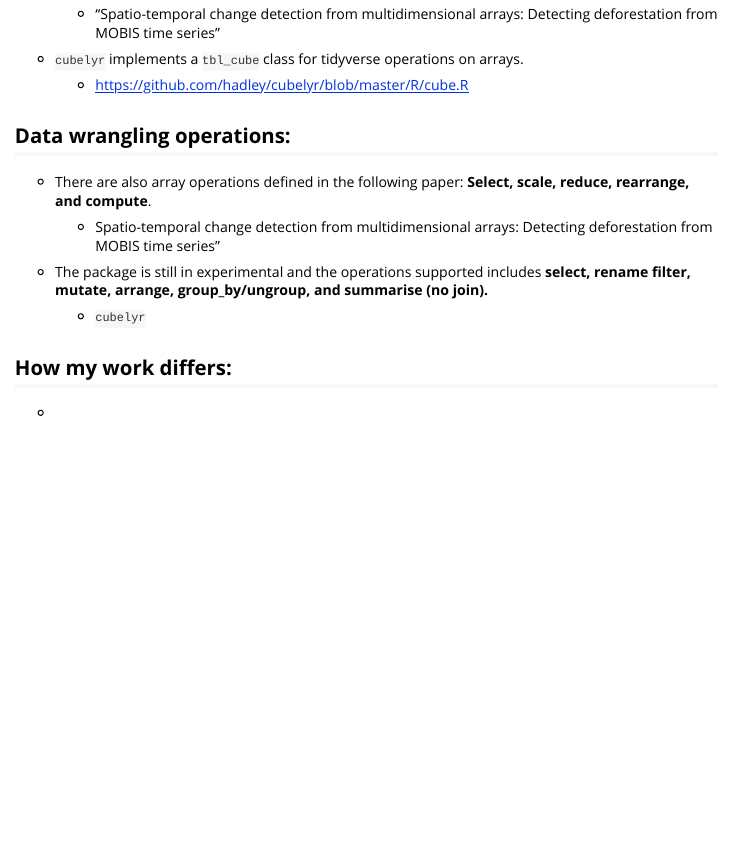
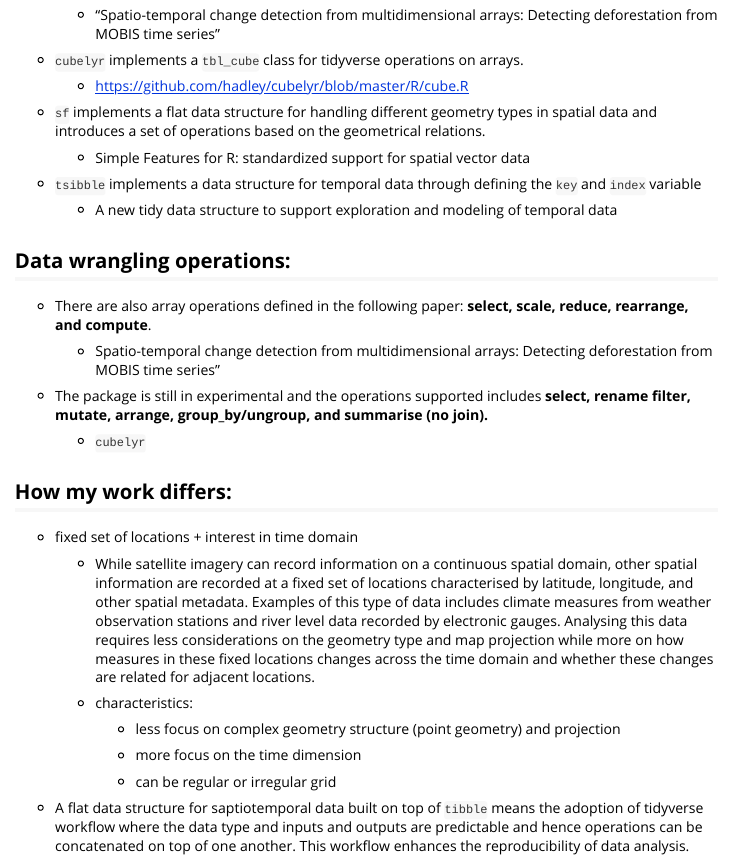
Before and after one commit to huizezhang-sherry/cubble, an R Markdown document (vignettes/data_structure.Rmd): the page in a window 1100 px wide, from 1050 px down before the commit and from 1040 px down after it, so that both start at the same text. Rendered offline with R 4.5, knitr and Pandoc, with nearby package versions; long lines of code are wrapped.

Commit message:
how my work differ + tissble + sf

```diff
--- a/vignettes/data_structure.Rmd
+++ b/vignettes/data_structure.Rmd
@@ -72,9 +69,17 @@ class(b)
 
     -   <https://github.com/hadley/cubelyr/blob/master/R/cube.R>
 
+-   `sf` implements a flat data structure for handling different geometry types in spatial data and introduces a set of operations based on the geometrical relations.
+
+    -   Simple Features for R: standardized support for spatial vector data
+
+-   `tsibble` implements a data structure for temporal data through defining the `key` and `index` variable
+
+    -   A new tidy data structure to support exploration and modeling of temporal data
+
 ## Data wrangling operations:
 
--   There are also array operations defined in the following paper: **Select, scale, reduce, rearrange, and compute**.
+-   There are also array operations defined in the following paper: **select, scale, reduce, rearrange, and compute**.
 
     -   Spatio-temporal change detection from multidimensional arrays: Detecting deforestation from MOBIS time series"
 
@@ -84,4 +89,16 @@ class(b)
 
 ## How my work differs:
 
--
+-   fixed set of locations + interest in time domain
+
+    -   While satellite imagery can record information on a continuous spatial domain, other spatial information are recorded at a fixed set of locations characterised by latitude, longitude, and other spatial metadata. Examples of this type of data includes climate measures from weather observation stations and river level data recorded by electronic gauges. Analysing this data requires less considerations on the geometry type and map projection while more on how measures in these fixed locations changes across the time domain and whether these changes are related for adjacent locations.
+
+    -   characteristics:
+
+        -   less focus on complex geometry structure (point geometry) and projection
+
+        -   more focus on the time dimension
+
+        -   can be regular or irregular grid
+
+-   A flat data structure for saptiotemporal data built on top of `tibble` means the adoption of tidyverse workflow where the data type and inputs and outputs are predictable and hence operations can be concatenated on top of one another. This workflow enhances the reproducibility of data analysis.
```
Also changed, not shown: vignettes/data_structure.Rmd (3 more changed lines).
